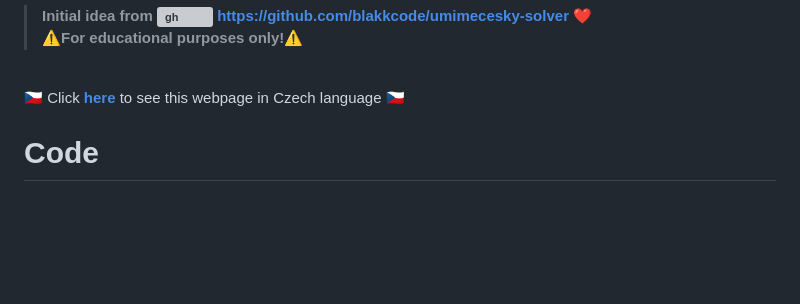
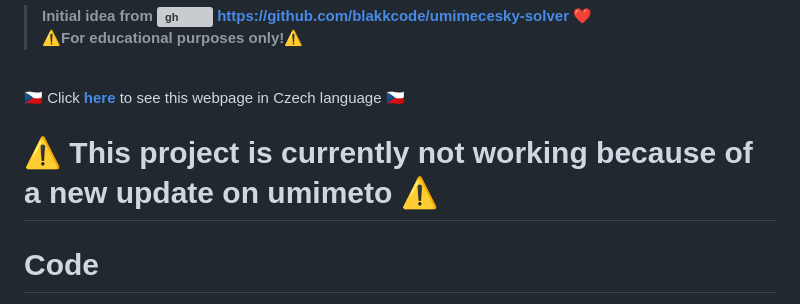
Before and after one commit to MP3Martin/umimeto-solver, a Markdown page: README.md, the part around the change. Drawn GitHub-style; blank space fills up the shorter version; grey boxes are pictures that could not be loaded.

```diff
--- a/README.md
+++ b/README.md
@@ -15,6 +15,8 @@
 <br>
 
 🇨🇿 Click **[here](https://github-com.translate.goog/MP3Martin/umimeto-solver?_x_tr_sl=en&_x_tr_tl=cs&_x_tr_hl=cs&_x_tr_pto=wapp)** to see this webpage in Czech language 🇨🇿
+
+# ⚠️ This project is currently not working because of a new update on umimeto ⚠️
 
 # Code
 *(paste it into your browser console (`ctrl` + `shift` + `c` and select `console` tab) and press `enter`)*
```
